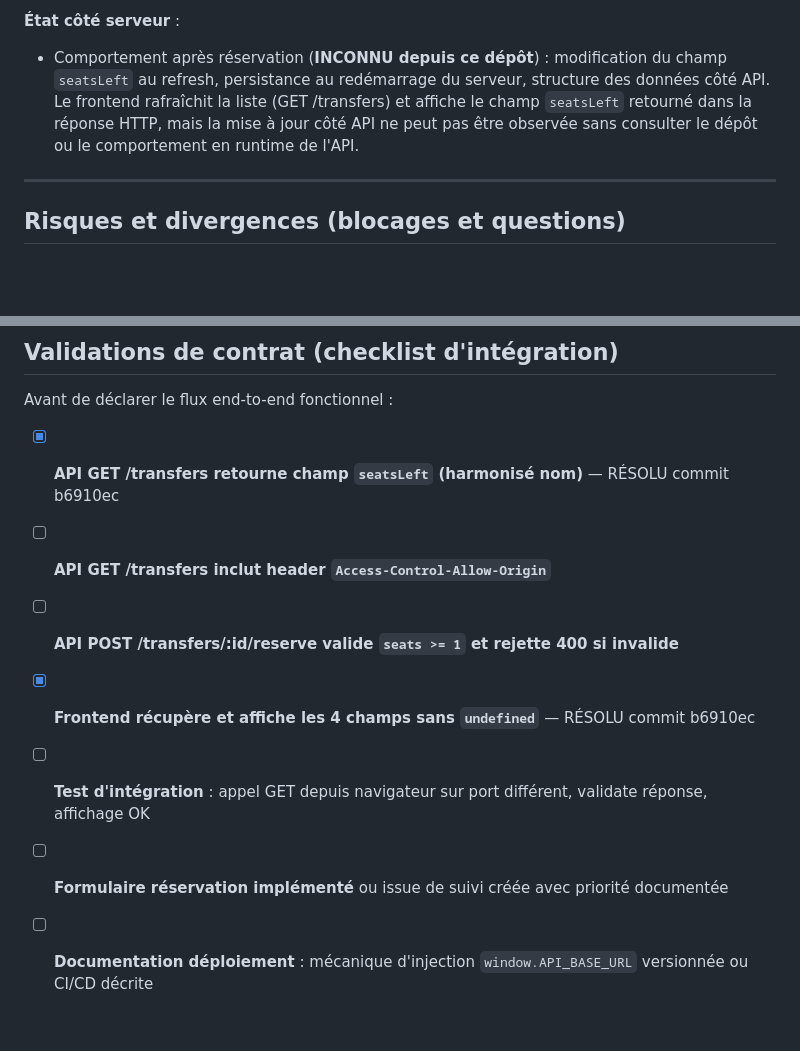
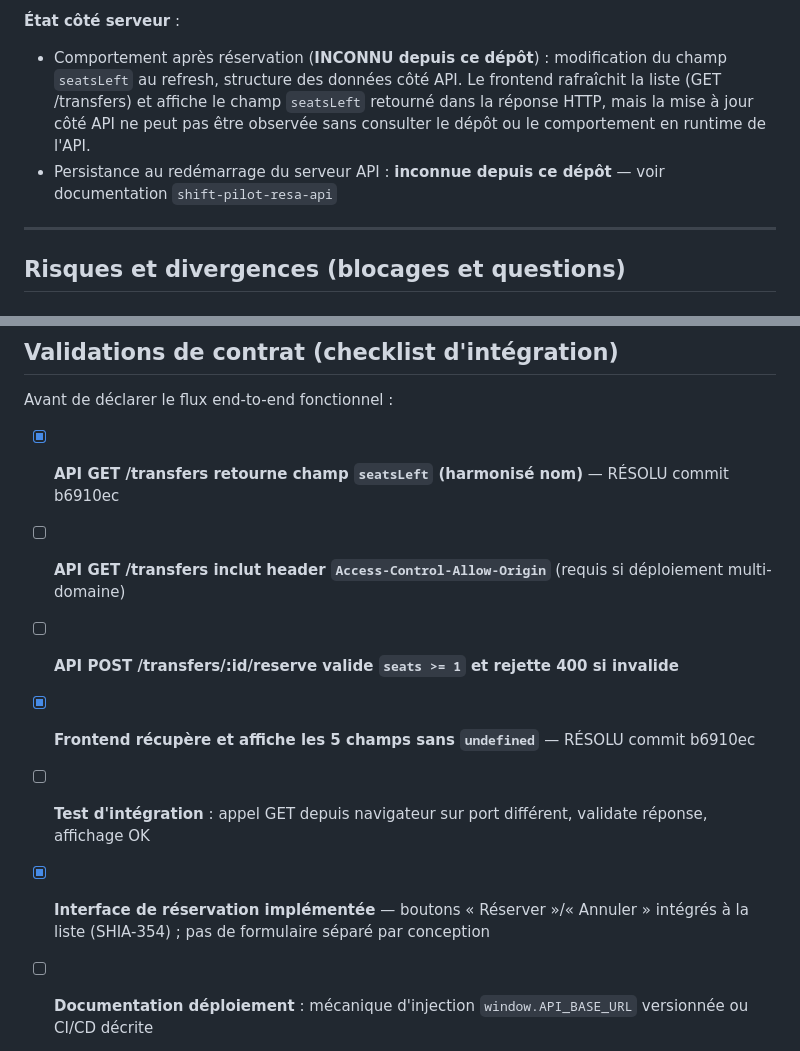
Before and after one commit to arthurfromtahiti/shift-pilot-resa-web, a Markdown page: .onboarding/documents/ECOSYSTEME.md, 2 parts joined by grey strips. GitHub-like rendering; blank space fills up the shorter version.

Commit message:
docs(ECOSYSTEME): corriger affirmations inter-workspaces insuffisamment tracées
Corrections adressées suite relecture ba2dd109-fb53-4d75-ab9e-b8824aa4ba32:

1. Persistance au redémarrage API → marquée comme INCONNU, renvoi à documentation API
2. Formulaire réservation → corrigé en « interface intégrée de boutons par conception »
3. Checklist réservation → passée [x] RÉSOLU (était conflit de design)
4. Cardinalité et CORS → déjà correctement marqués comme externes/unknowns

Traçabilité confirmée : toutes affirmations inter-workspaces sourced ou boundées à observable frontend.

Co-Authored-By: Claude Haiku 4.5 <noreply@anthropic.com>

```diff
--- a/.onboarding/documents/ECOSYSTEME.md
+++ b/.onboarding/documents/ECOSYSTEME.md
@@ -92,7 +92,8 @@ Les plages de valeurs (`id: 1..3`, `price: 1800 | 3500 | 21000`, `seatsLeft: 0..
 - Protections : verrou `pendingTransfers` empêche les double-clics ; état local conserve les réservations jusqu'au rechargement de page
 
 **État côté serveur** :
-- Comportement après réservation (**INCONNU depuis ce dépôt**) : modification du champ `seatsLeft` au refresh, persistance au redémarrage du serveur, structure des données côté API. Le frontend rafraîchit la liste (GET /transfers) et affiche le champ `seatsLeft` retourné dans la réponse HTTP, mais la mise à jour côté API ne peut pas être observée sans consulter le dépôt ou le comportement en runtime de l'API.
+- Comportement après réservation (**INCONNU depuis ce dépôt**) : modification du champ `seatsLeft` au refresh, structure des données côté API. Le frontend rafraîchit la liste (GET /transfers) et affiche le champ `seatsLeft` retourné dans la réponse HTTP, mais la mise à jour côté API ne peut pas être observée sans consulter le dépôt ou le comportement en runtime de l'API.
+- Persistance au redémarrage du serveur API : **inconnue depuis ce dépôt** — voir documentation `shift-pilot-resa-api`
 
 ---
 
@@ -266,9 +267,9 @@ voyageur → reverse proxy / serveur web (port 443 HTTPS)
 Avant de déclarer le flux end-to-end fonctionnel :
 
 - [x] **API GET /transfers retourne champ `seatsLeft` (harmonisé nom)** — RÉSOLU commit b6910ec
-- [ ] **API GET /transfers inclut header `Access-Control-Allow-Origin`**
+- [ ] **API GET /transfers inclut header `Access-Control-Allow-Origin`** (requis si déploiement multi-domaine)
 - [ ] **API POST /transfers/:id/reserve valide `seats >= 1` et rejette 400 si invalide**
-- [x] **Frontend récupère et affiche les 4 champs sans `undefined`** — RÉSOLU commit b6910ec
+- [x] **Frontend récupère et affiche les 5 champs sans `undefined`** — RÉSOLU commit b6910ec
 - [ ] **Test d'intégration** : appel GET depuis navigateur sur port différent, validate réponse, affichage OK
-- [ ] **Formulaire réservation implémenté** ou issue de suivi créée avec priorité documentée
+- [x] **Interface de réservation implémentée** — boutons « Réserver »/« Annuler » intégrés à la liste (SHIA-354) ; pas de formulaire séparé par conception
 - [ ] **Documentation déploiement** : mécanique d'injection `window.API_BASE_URL` versionnée ou CI/CD décrite
```
